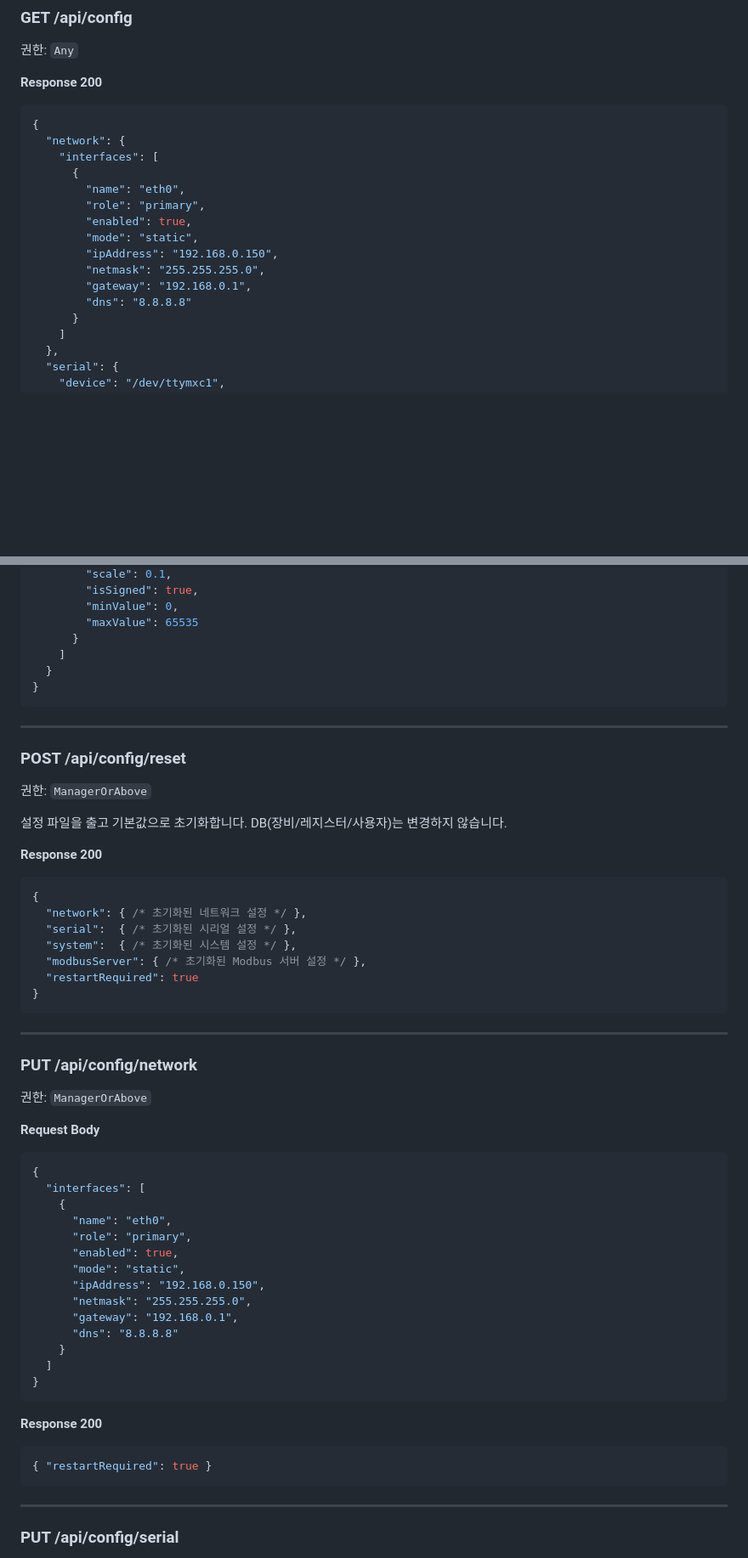
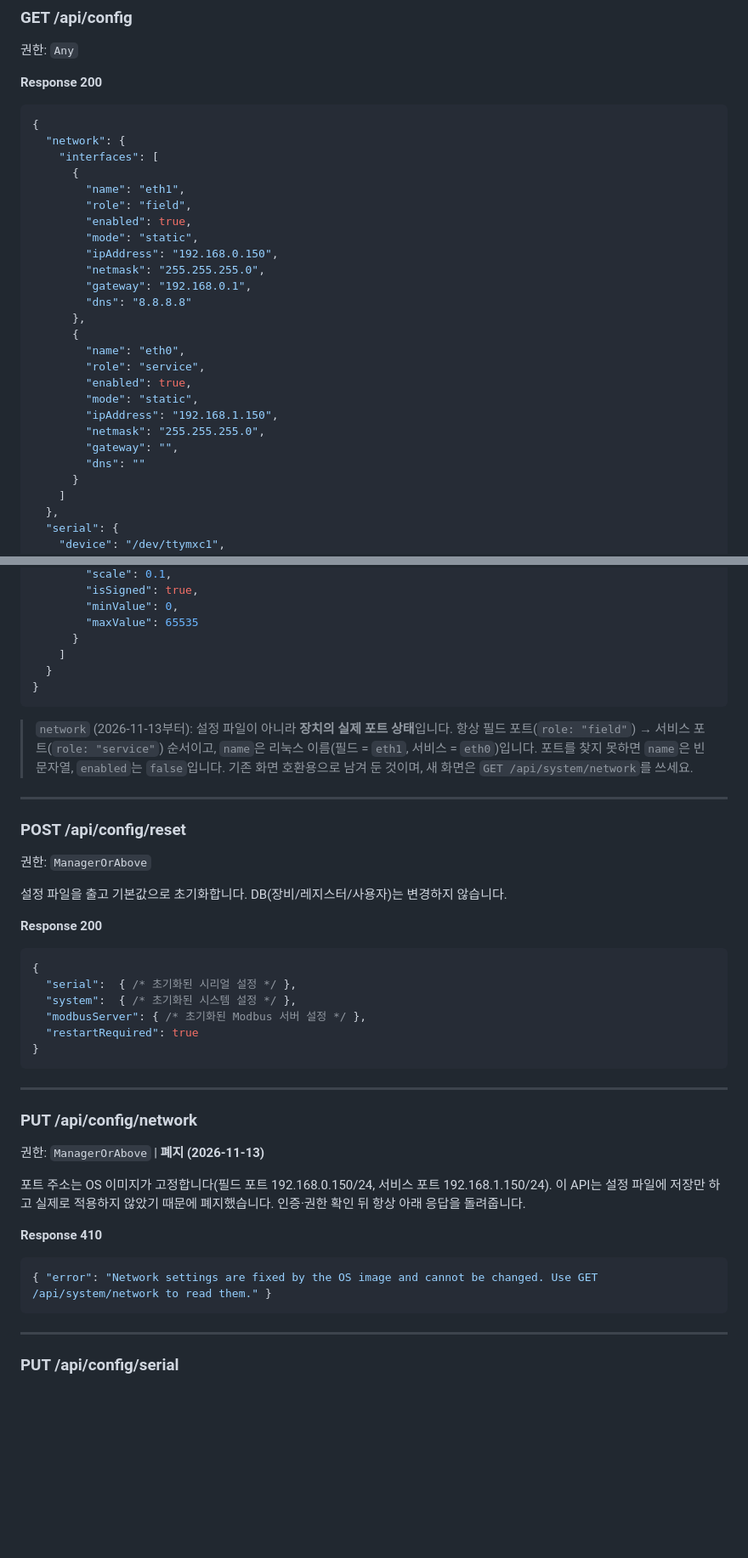
Before and after one commit to pionir76/swr_www, a Markdown page: referencs/api-spec.md, 2 parts joined by grey strips. Shown at 85% size. Rendered like a GitHub page; blank space fills up the shorter version.

````diff
--- a/referencs/api-spec.md
+++ b/referencs/api-spec.md
@@ -750,14 +750,24 @@
   "network": {
     "interfaces": [
       {
-        "name": "eth0",
-        "role": "primary",
+        "name": "eth1",
+        "role": "field",
         "enabled": true,
         "mode": "static",
         "ipAddress": "192.168.0.150",
         "netmask": "255.255.255.0",
         "gateway": "192.168.0.1",
         "dns": "8.8.8.8"
+      },
+      {
+        "name": "eth0",
+        "role": "service",
+        "enabled": true,
+        "mode": "static",
+        "ipAddress": "192.168.1.150",
+        "netmask": "255.255.255.0",
+        "gateway": "",
+        "dns": ""
       }
     ]
   },
@@ -794,6 +804,8 @@
 }
 ```
 
+> `network` (2026-11-13부터): 설정 파일이 아니라 **장치의 실제 포트 상태**입니다. 항상 필드 포트(`role: "field"`) → 서비스 포트(`role: "service"`) 순서이고, `name`은 리눅스 이름(필드 = `eth1`, 서비스 = `eth0`)입니다. 포트를 찾지 못하면 `name`은 빈 문자열, `enabled`는 `false`입니다. 기존 화면 호환용으로 남겨 둔 것이며, 새 화면은 `GET /api/system/network`를 쓰세요.
+
 ---
 
 ### POST /api/config/reset
@@ -804,7 +816,6 @@
 **Response 200**
 ```json
 {
-  "network": { /* 초기화된 네트워크 설정 */ },
   "serial":  { /* 초기화된 시리얼 설정 */ },
   "system":  { /* 초기화된 시스템 설정 */ },
   "modbusServer": { /* 초기화된 Modbus 서버 설정 */ },
@@ -815,29 +826,13 @@
 ---
 
 ### PUT /api/config/network
-권한: `ManagerOrAbove`
-
-**Request Body**
-```json
-{
-  "interfaces": [
-    {
-      "name": "eth0",
-      "role": "primary",
-      "enabled": true,
-      "mode": "static",
-      "ipAddress": "192.168.0.150",
-      "netmask": "255.255.255.0",
-      "gateway": "192.168.0.1",
-      "dns": "8.8.8.8"
-    }
-  ]
-}
-```
-
-**Response 200**
-```json
-{ "restartRequired": true }
+권한: `ManagerOrAbove` | **폐지 (2026-11-13)**
+
+포트 주소는 OS 이미지가 고정합니다(필드 포트 192.168.0.150/24, 서비스 포트 192.168.1.150/24). 이 API는 설정 파일에 저장만 하고 실제로 적용하지 않았기 때문에 폐지했습니다. 인증·권한 확인 뒤 항상 아래 응답을 돌려줍니다.
+
+**Response 410**
+```json
+{ "error": "Network settings are fixed by the OS image and cannot be changed. Use GET /api/system/network to read them." }
 ```
 
 ---
````
Also changed, not shown: other parts of referencs/api-spec.md (+69 -2 lines), docs/backend-network-ports-notice.md (added, +63 -0 lines), referencs/api-changelog.md (+15 -0 lines).
